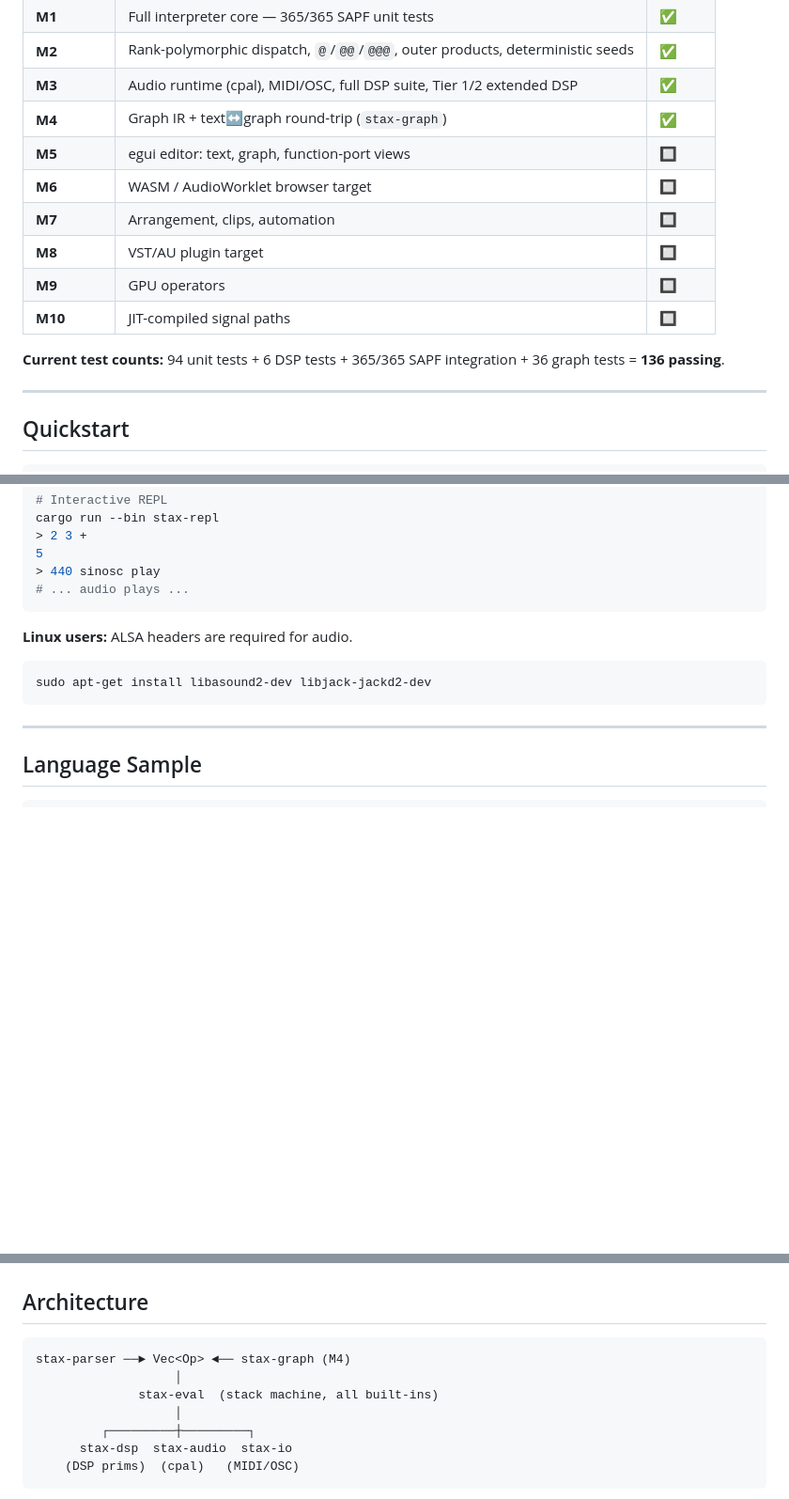
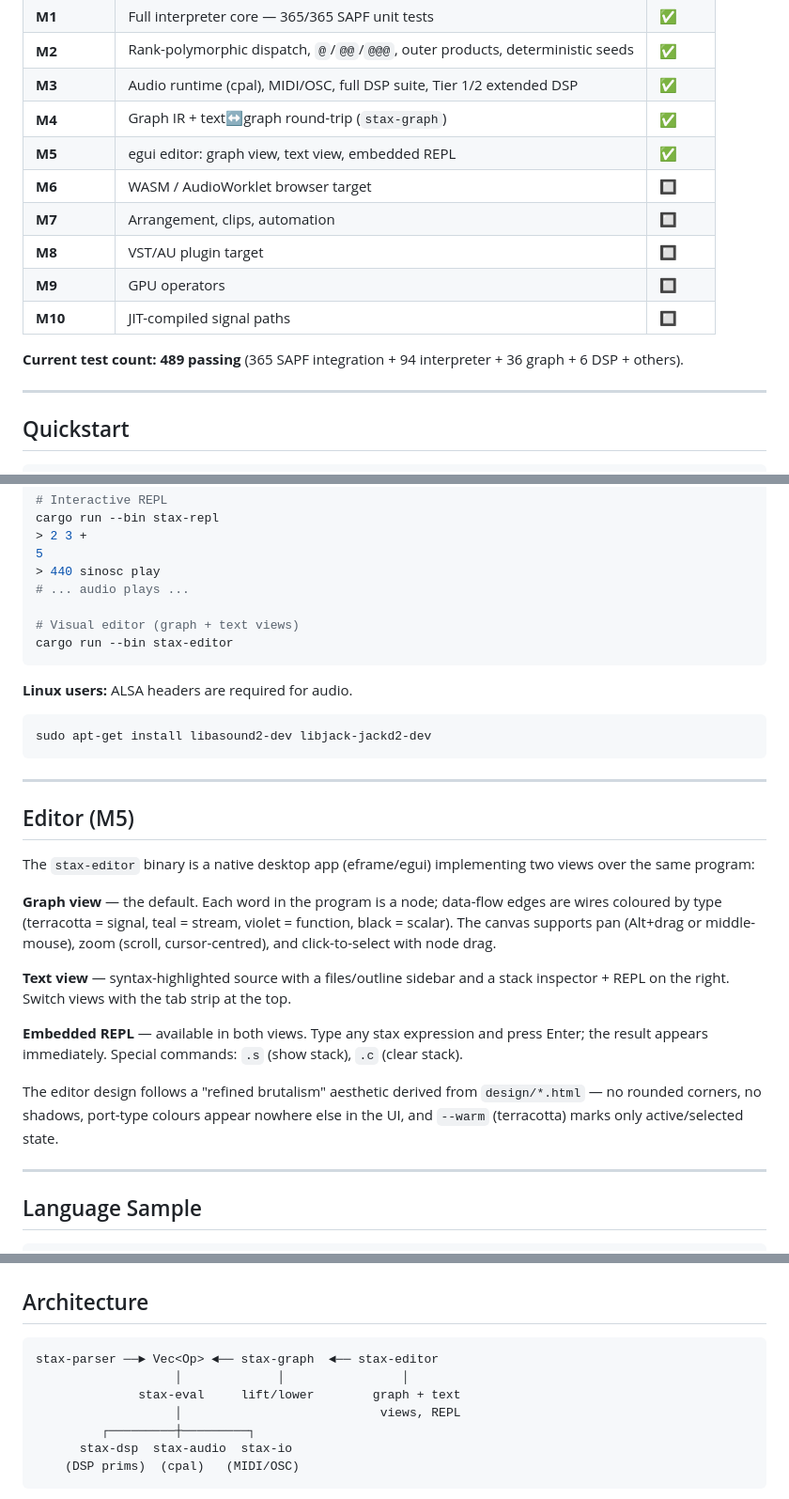
Before and after one commit to 9LiveZZZ-Git/STAX, a Markdown page: README.md, 3 parts joined by grey strips. Shown at 94% size. Rendered like a GitHub page; blank space fills up the shorter version.

Commit message:
Update README to reflect M5 completion
- M5 status: 🔲 → ✅
- Test count: 136 → 489
- Feature table: node-based editor → ✅
- Crate map: stax-editor → ✅ with description
- Added Editor (M5) section describing graph view, text view, REPL
- Architecture diagram updated to show stax-editor feeding into Vec<Op>
- "planned" → "working" in opening line

Co-Authored-By: Claude Sonnet 4.6 <noreply@anthropic.com>

````diff
--- a/README.md
+++ b/README.md
@@ -49,14 +49,14 @@ stax is a faithful Rust port of the SAPF language (passes all 365 of McCartney's
 | **M2** | Rank-polymorphic dispatch, `@`/`@@`/`@@@`, outer products, deterministic seeds | ✅ |
 | **M3** | Audio runtime (cpal), MIDI/OSC, full DSP suite, Tier 1/2 extended DSP | ✅ |
 | **M4** | Graph IR + text↔graph round-trip (`stax-graph`) | ✅ |
-| **M5** | egui editor: text, graph, function-port views | 🔲 |
+| **M5** | egui editor: graph view, text view, embedded REPL | ✅ |
 | **M6** | WASM / AudioWorklet browser target | 🔲 |
 | **M7** | Arrangement, clips, automation | 🔲 |
 | **M8** | VST/AU plugin target | 🔲 |
 | **M9** | GPU operators | 🔲 |
 | **M10** | JIT-compiled signal paths | 🔲 |
 
-**Current test counts:** 94 unit tests + 6 DSP tests + 365/365 SAPF integration + 36 graph tests = **136 passing**.
+**Current test count: 489 passing** (365 SAPF integration + 94 interpreter + 36 graph + 6 DSP + others).
 
 ---
 
@@ -75,6 +75,9 @@ cargo run --bin stax-repl
 5
 > 440 sinosc play
 # ... audio plays ...
+
+# Visual editor (graph + text views)
+cargo run --bin stax-editor
 ```
 
 **Linux users:** ALSA headers are required for audio.
@@ -82,6 +85,20 @@ cargo run --bin stax-repl
 ```sh
 sudo apt-get install libasound2-dev libjack-jackd2-dev
 ```
+
+---
+
+## Editor (M5)
+
+The `stax-editor` binary is a native desktop app (eframe/egui) implementing two views over the same program:
+
+**Graph view** — the default. Each word in the program is a node; data-flow edges are wires coloured by type (terracotta = signal, teal = stream, violet = function, black = scalar). The canvas supports pan (Alt+drag or middle-mouse), zoom (scroll, cursor-centred), and click-to-select with node drag.
+
+**Text view** — syntax-highlighted source with a files/outline sidebar and a stack inspector + REPL on the right. Switch views with the tab strip at the top.
+
+**Embedded REPL** — available in both views. Type any stax expression and press Enter; the result appears immediately. Special commands: `.s` (show stack), `.c` (clear stack).
+
+The editor design follows a "refined brutalism" aesthetic derived from `design/*.html` — no rounded corners, no shadows, port-type colours appear nowhere else in the UI, and `--warm` (terracotta) marks only active/selected state.
 
 ---
 
@@ -124,10 +141,10 @@ nat 3 to cyc 8 N   // → [1 2 3 1 2 3 1 2]
 ## Architecture
 
 ```
-stax-parser ──► Vec<Op> ◄── stax-graph (M4)
-                   │
-              stax-eval  (stack machine, all built-ins)
-                   │
+stax-parser ──► Vec<Op> ◄── stax-graph  ◄── stax-editor
+                   │             │                │
+              stax-eval     lift/lower        graph + text
+                   │                           views, REPL
          ┌─────────┼─────────┐
       stax-dsp  stax-audio  stax-io
     (DSP prims)  (cpal)   (MIDI/OSC)
````
Also changed, not shown: other parts of README.md (+5 -5 lines).
